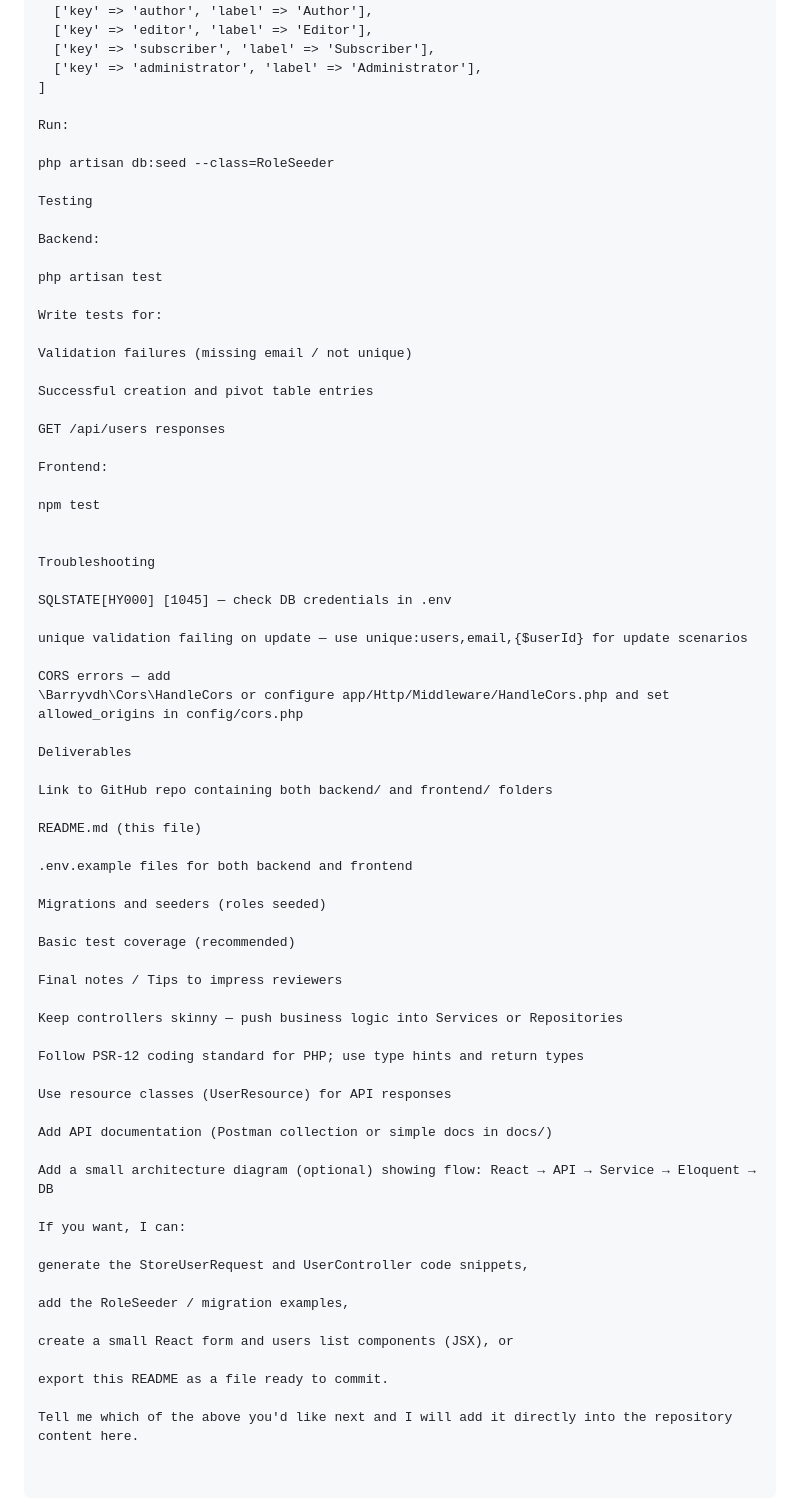
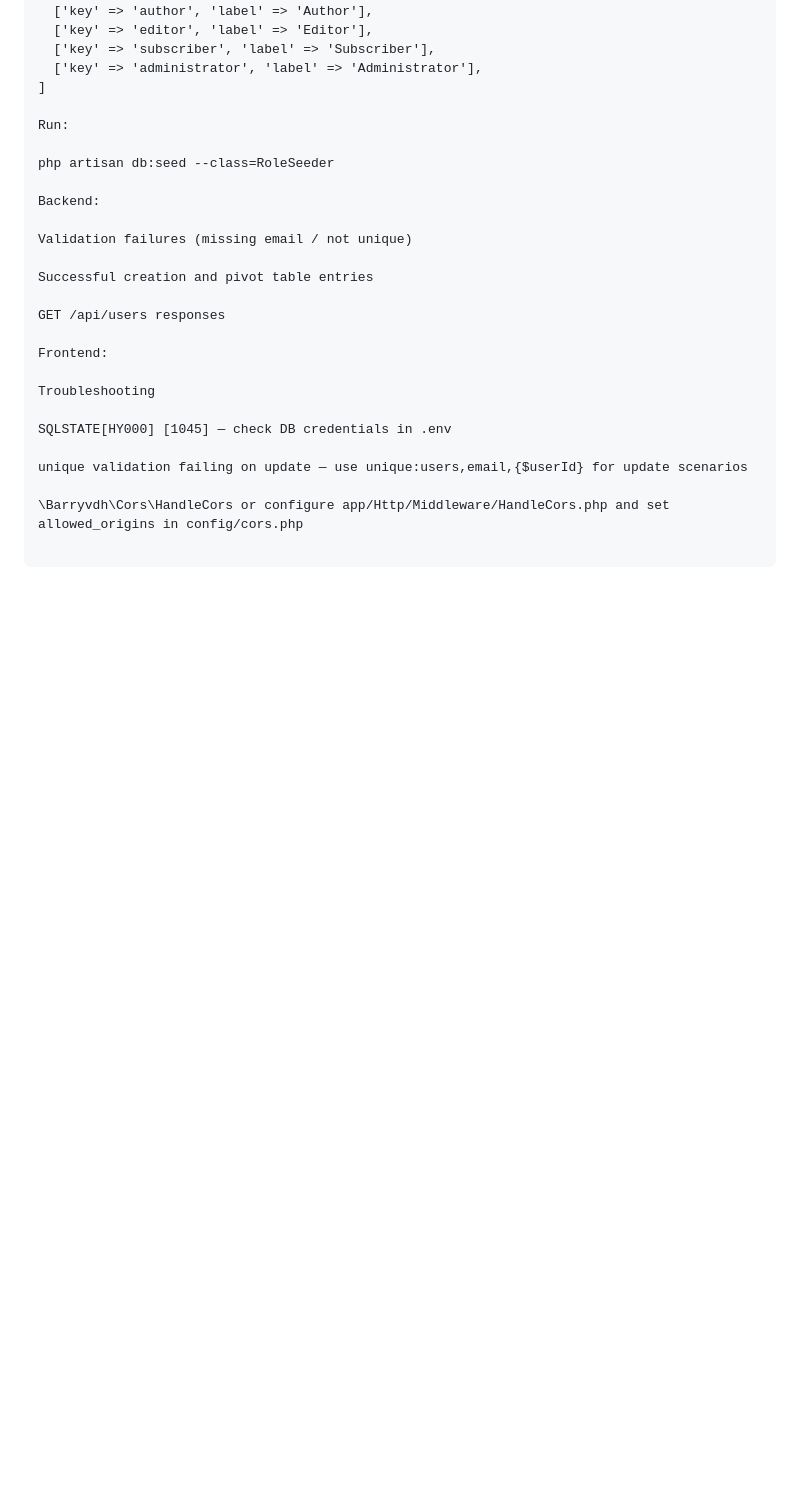
Before and after one commit to imranjeet30/Laravel-Assignment, a Markdown page: README.md, the part around the change printed below. Rendered like a GitHub page; blank space fills up the shorter version.

```diff
--- a/README.md
+++ b/README.md
@@ -258,13 +263,7 @@ Run:
 
 php artisan db:seed --class=RoleSeeder
 
-Testing
-
 Backend:
-
-php artisan test
-
-Write tests for:
 
 Validation failures (missing email / not unique)
 
@@ -274,50 +273,10 @@ GET /api/users responses
 
 Frontend:
 
-npm test
-
-
 Troubleshooting
 
 SQLSTATE[HY000] [1045] — check DB credentials in .env
 
 unique validation failing on update — use unique:users,email,{$userId} for update scenarios
 
-CORS errors — add
 \Barryvdh\Cors\HandleCors or configure app/Http/Middleware/HandleCors.php and set allowed_origins in config/cors.php
-
-Deliverables
-
-Link to GitHub repo containing both backend/ and frontend/ folders
-
-README.md (this file)
-
-.env.example files for both backend and frontend
-
-Migrations and seeders (roles seeded)
-
-Basic test coverage (recommended)
-
-Final notes / Tips to impress reviewers
-
-Keep controllers skinny — push business logic into Services or Repositories
-
-Follow PSR-12 coding standard for PHP; use type hints and return types
-
-Use resource classes (UserResource) for API responses
-
-Add API documentation (Postman collection or simple docs in docs/)
-
-Add a small architecture diagram (optional) showing flow: React → API → Service → Eloquent → DB
-
-If you want, I can:
-
-generate the StoreUserRequest and UserController code snippets,
-
-add the RoleSeeder / migration examples,
-
-create a small React form and users list components (JSX), or
-
-export this README as a file ready to commit.
-
-Tell me which of the above you'd like next and I will add it directly into the repository content here.
```
Also changed, not shown: other parts of README.md (+15 -10 lines).
